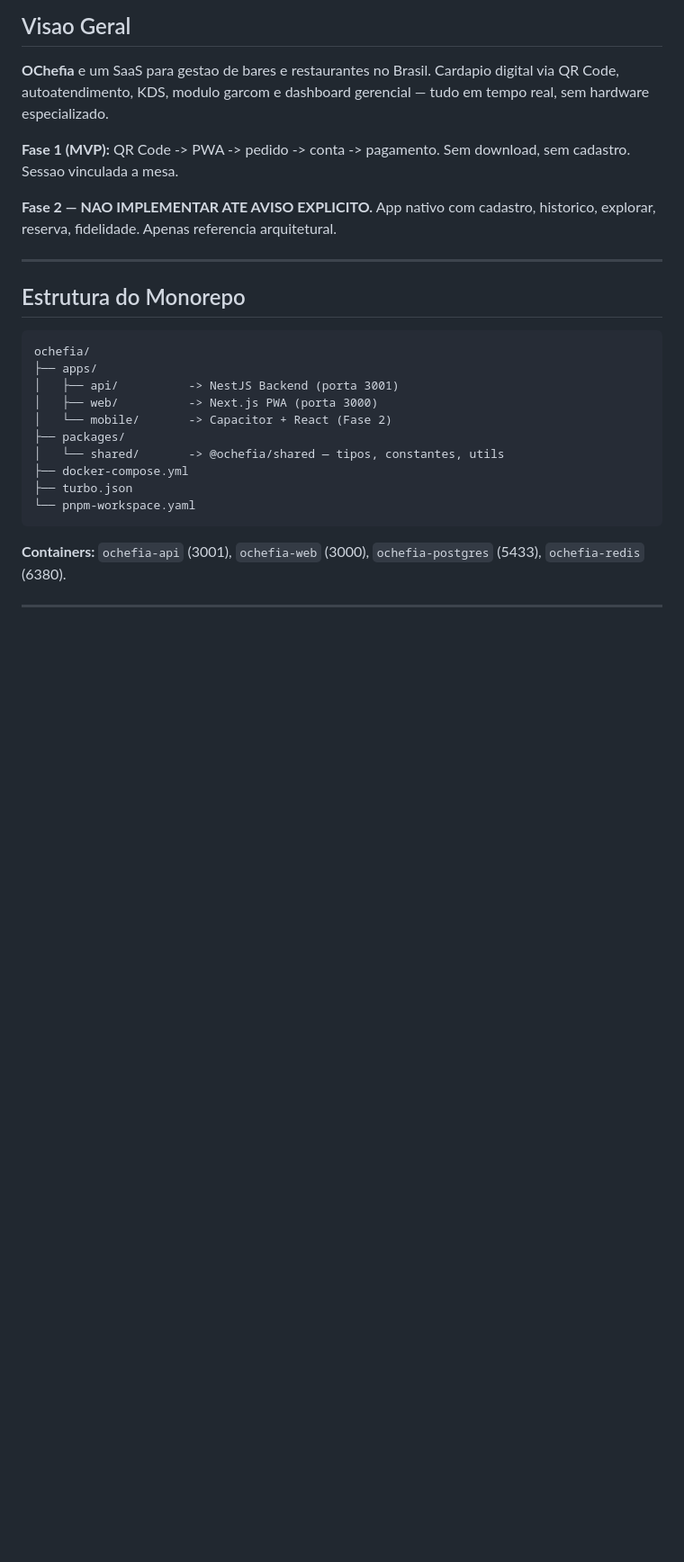
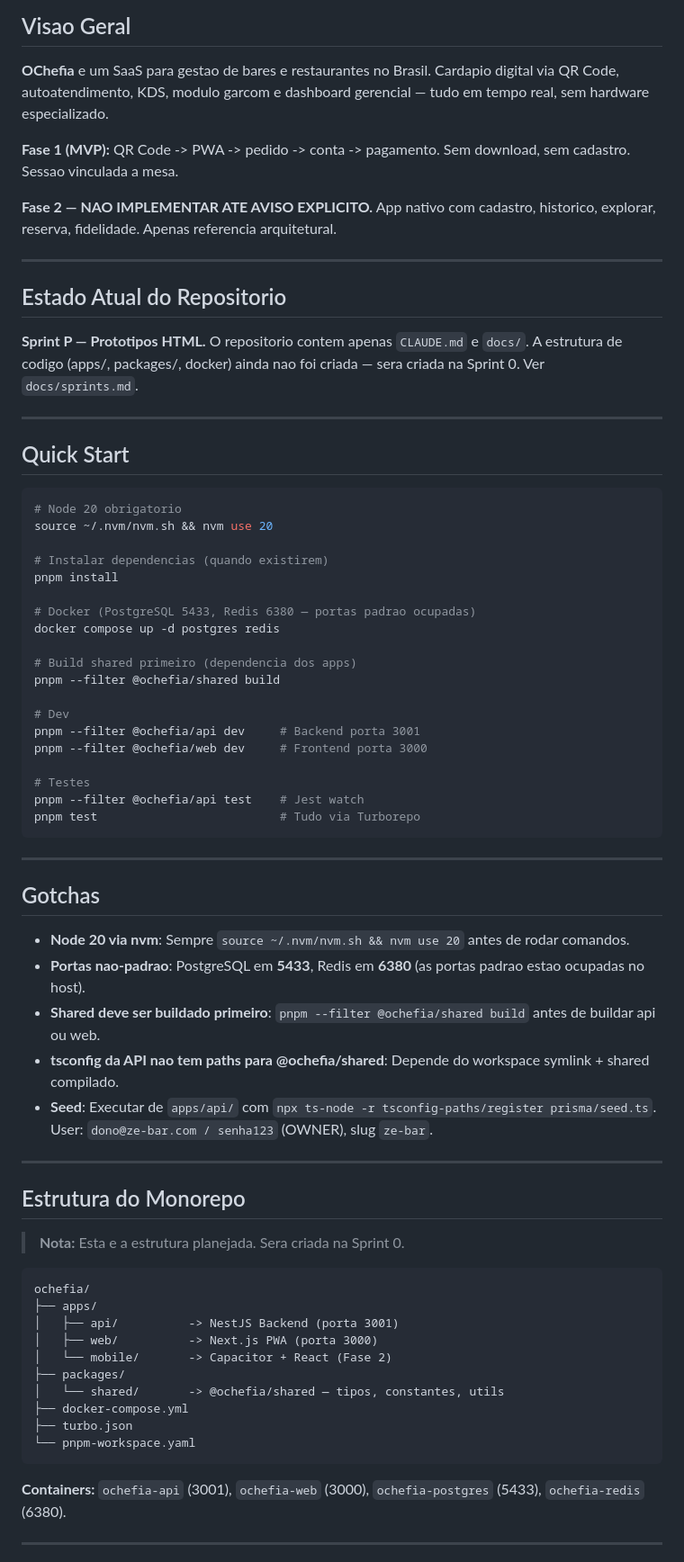
Before and after one commit to hader-araujo/Teste, a Markdown page: CLAUDE.md, the part around one of its changes. Shown at 90% size. Rendered like a GitHub page; blank space fills up the shorter version.

````diff
--- a/CLAUDE.md
+++ b/CLAUDE.md
@@ -27,7 +27,51 @@ Ciclo **sempre**: RED (teste falhando) -> GREEN (codigo minimo) -> REFACTOR.
 
 ---
 
+## Estado Atual do Repositorio
+
+**Sprint P — Prototipos HTML.** O repositorio contem apenas `CLAUDE.md` e `docs/`. A estrutura de codigo (apps/, packages/, docker) ainda nao foi criada — sera criada na Sprint 0. Ver `docs/sprints.md`.
+
+---
+
+## Quick Start
+
+```bash
+# Node 20 obrigatorio
+source ~/.nvm/nvm.sh && nvm use 20
+
+# Instalar dependencias (quando existirem)
+pnpm install
+
+# Docker (PostgreSQL 5433, Redis 6380 — portas padrao ocupadas)
+docker compose up -d postgres redis
+
+# Build shared primeiro (dependencia dos apps)
+pnpm --filter @ochefia/shared build
+
+# Dev
+pnpm --filter @ochefia/api dev     # Backend porta 3001
+pnpm --filter @ochefia/web dev     # Frontend porta 3000
+
+# Testes
+pnpm --filter @ochefia/api test    # Jest watch
+pnpm test                          # Tudo via Turborepo
+```
+
+---
+
+## Gotchas
+
+- **Node 20 via nvm**: Sempre `source ~/.nvm/nvm.sh && nvm use 20` antes de rodar comandos.
+- **Portas nao-padrao**: PostgreSQL em **5433**, Redis em **6380** (as portas padrao estao ocupadas no host).
+- **Shared deve ser buildado primeiro**: `pnpm --filter @ochefia/shared build` antes de buildar api ou web.
+- **tsconfig da API nao tem paths para @ochefia/shared**: Depende do workspace symlink + shared compilado.
+- **Seed**: Executar de `apps/api/` com `npx ts-node -r tsconfig-paths/register prisma/seed.ts`. User: `dono@ze-bar.com / senha123` (OWNER), slug `ze-bar`.
+
+---
+
 ## Estrutura do Monorepo
+
+> **Nota:** Esta e a estrutura planejada. Sera criada na Sprint 0.
 
 ```
 ochefia/
````
Also changed, not shown: other parts of CLAUDE.md (+2 -49 lines), docs/modulos.md (+8 -0 lines).
